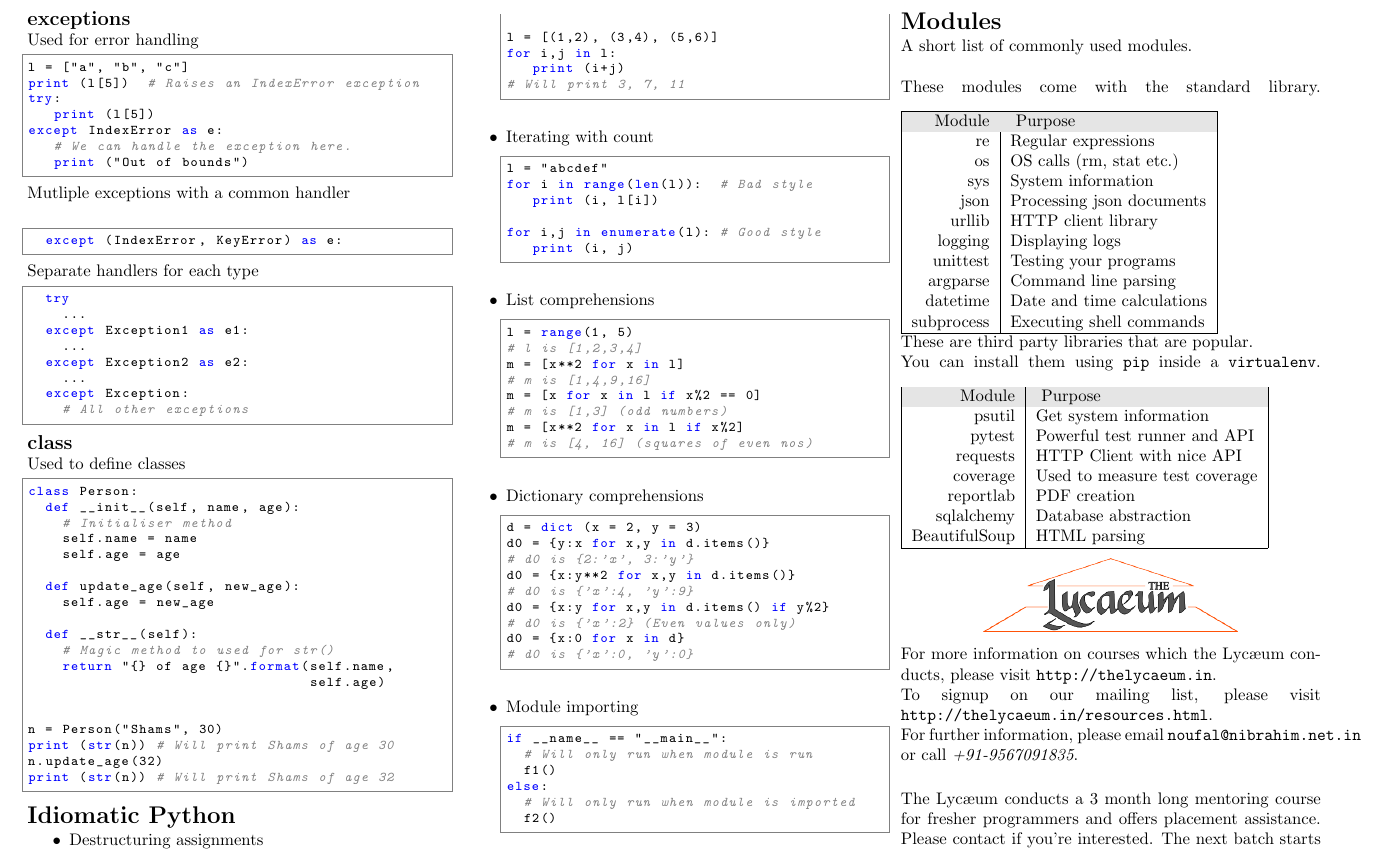
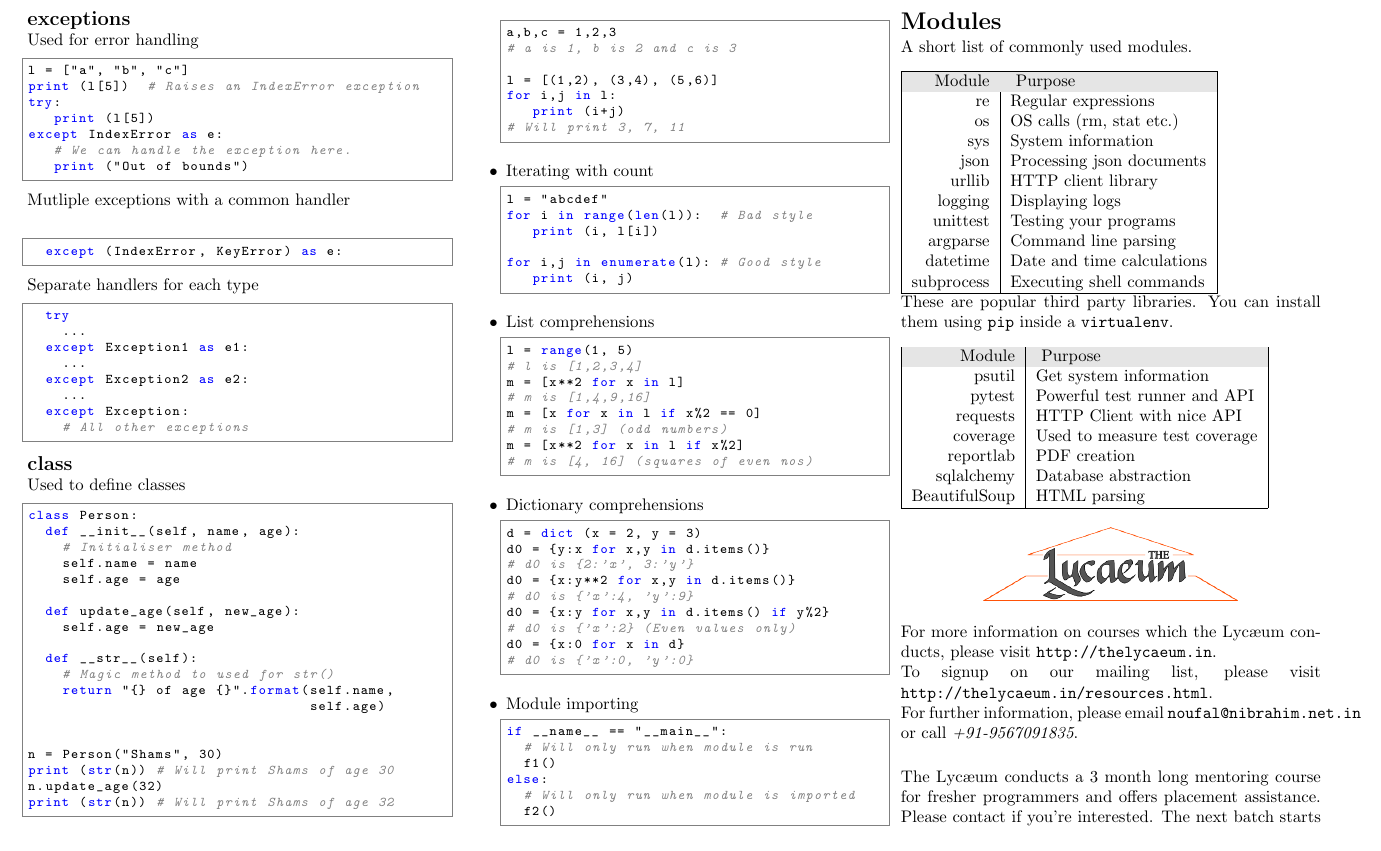
Before and after one commit to TheLycaeum/refcards, a LaTeX document (python-refcard2.tex, which reads stdlib.tex): part of page 2 of 2, cut so that both start at the same text. Compiled offline with pdfLaTeX.

Commit message:
Shortens text.

```diff
--- a/stdlib.tex
+++ b/stdlib.tex
@@ -1,6 +1,4 @@
 A short list of commonly used modules. \\
-
-These modules come with the standard library.
 \begin{tabular}[t]{| r | l |}
 \hline
 \cellcolor[gray]{0.9} Module & \cellcolor[gray]{0.9} Purpose \\
@@ -14,12 +12,11 @@ These modules come with the standard library.
   argparse & Command line parsing \\
   datetime & Date and time calculations \\
   subprocess & Executing shell commands \\
-
 \hline
 \end{tabular}
 
-These are third party libraries that are popular. \\
-You can install them using \texttt{pip} inside a \texttt{virtualenv}.
+
+These are popular third party libraries. You can install them using \texttt{pip} inside a \texttt{virtualenv}.\\
 \begin{tabular}[t]{| r | l |}
 \hline
 \cellcolor[gray]{0.9} Module & \cellcolor[gray]{0.9} Purpose \\
```
